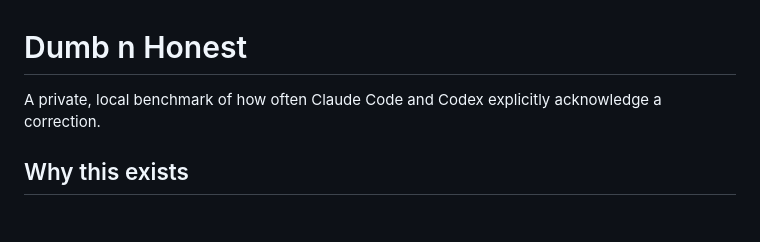
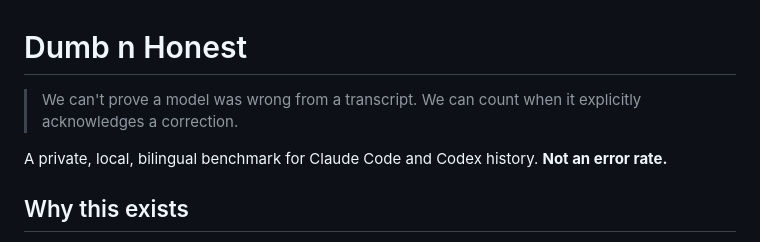
Before and after one commit to yamancan/dumb-n-honest, a Markdown page: README.md, the part around the change. GitHub-like rendering; blank space fills up the shorter version.

Commit message:
Lead README with the measurement thesis

```diff
--- a/README.md
+++ b/README.md
@@ -1,6 +1,9 @@
 # Dumb n Honest
 
-A private, local benchmark of how often Claude Code and Codex explicitly acknowledge a correction.
+> We can't prove a model was wrong from a transcript. We can count when it explicitly acknowledges
+> a correction.
+
+A private, local, bilingual benchmark for Claude Code and Codex history. **Not an error rate.**
 
 ## Why this exists
 
```
